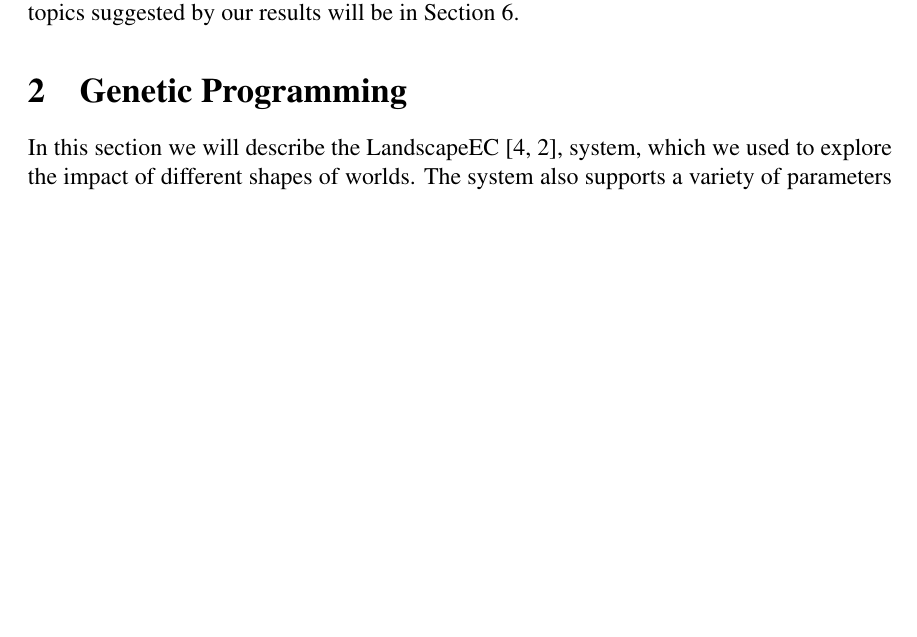
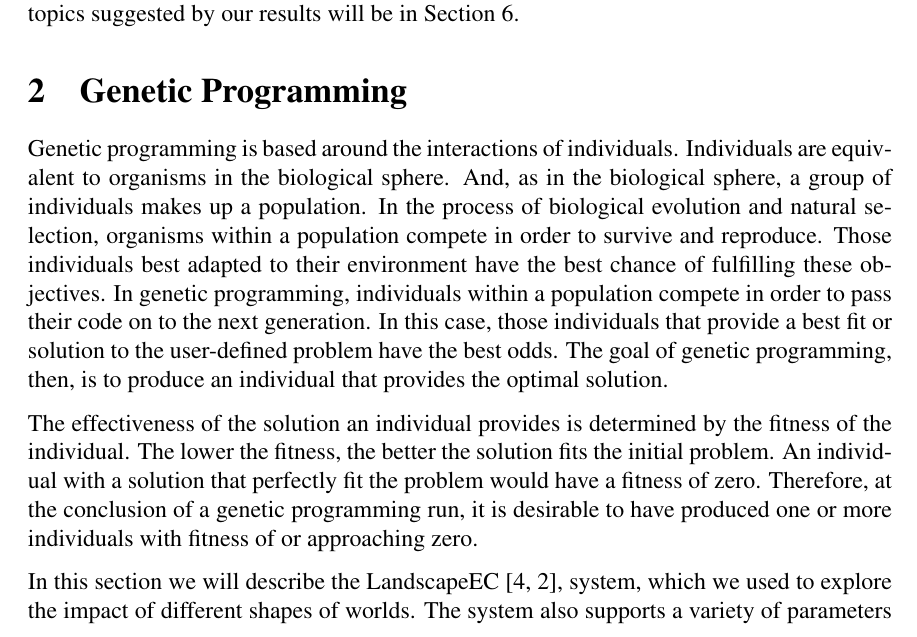
Before and after one commit to NicMcPhee/MICS-2014-GraphDB-EC, a LaTeX paper (MICS_2014.tex): part of page 3 of 10, cut so that both start at the same text, the shorter picture padded with empty space. Compiled offline with pdfLaTeX.

Commit message:
Began work on background secttion.

```diff
--- a/MICS_2014.tex
+++ b/MICS_2014.tex
@@ -90,12 +92,17 @@ EC systems can be used to solve a variety of practical problems and have the add
 Cellular Evolutionary Algorithms (cEAs) are EC systems that separate the population into cells which are connected in certain ways, like 2D grids, 3D grids, or other graphs~\cite{Alba:2008}. These cells are also called \emph{locations}. Individuals in a cell interact only with individuals in their own cell or individuals in their neighborhood. The primary method in which cross-cell interaction occurs is by migration in which an individual moves from one cell to another neighboring cell. The key advantage of implementing a cEA instead of a regular EA is to help maintain diversity, or the number of different kinds of solutions that are present in the system~\cite{Alba:2008}. Having a diverse population has a number of beneficial effects on the system that often lead to acceptable solutions being found more consistently as well as faster.
 
 This paper will explore the differences between cEA systems that are based on both 2D and 3D cuboids. A description of how the populations are first initialized, as well as how subsequent populations are generated will be given in Section 2.1, followed by a more in depth description of 2D and 3D worlds in Section 2.2, and a description of the problems that are used in the experiments in Section 3. Then we will present the results of our experiments in Section 5 and a discussion of those results, as well as other possible research topics suggested by our results will be in Section 6.
+% % % % % % % % % % % % % % % % % % % % % % % % % % % % % % % % % % % % % % % % % % % % % % % % % % % % % % % % % % % %
 
 \section{Genetic Programming} \label{Genetic Programming}
 
+Genetic programming is based around the interactions of individuals. Individuals are equivalent to organisms in the biological sphere. And, as in the biological sphere, a group of individuals makes up a population. In the process of biological evolution and natural selection, organisms within a population compete in order to survive and reproduce. Those individuals best adapted to their environment have the best chance of fulfilling these objectives. In genetic programming, individuals within a population compete in order to pass their code on to the next generation. In this case, those individuals that provide a best fit or solution to the user-defined problem have the best odds. The goal of genetic programming, then, is to produce an individual that provides the optimal solution.
+
+The effectiveness of the solution an individual provides is determined by the fitness of the individual. The lower the fitness, the better the solution fits the initial problem. An individual with  a solution that perfectly fit the problem would have a fitness of zero. Therefore, at the conclusion of a genetic programming run, it is desirable to have produced one or more individuals with fitness of or approaching zero.
 
 
 
+% % % % % % % % % % % % % % % % % % % % % % % % % % % % % % % % % % % % % % % % % % % % % % % % % % % % % % % % % % % %
 In this section we will describe the LandscapeEC~\cite{korth:2007,ellgren:2011},  system, which we used to explore the impact of different shapes of worlds. The system also supports a variety of parameters that can be changed to adjust the behavior of the system in various ways. How the world is set up differs depending on the shape of world, or whether or not the world is 3D or 2D. But once the world is formed, the processing of generations, as described in Algorithm~\ref{alg:mainLoop} is the same. This section will be devoted to exploring the details of how this LandscapeEC system works. First, how the initial and subsequent populations are generated will be described in section 2.1. Then, the specifics of 2D and 3D worlds will be presented in section 2.2.
 
 \begin{algorithm}[tb]
```
Also changed, not shown: MICS_2014.tex (3 more changed lines).
